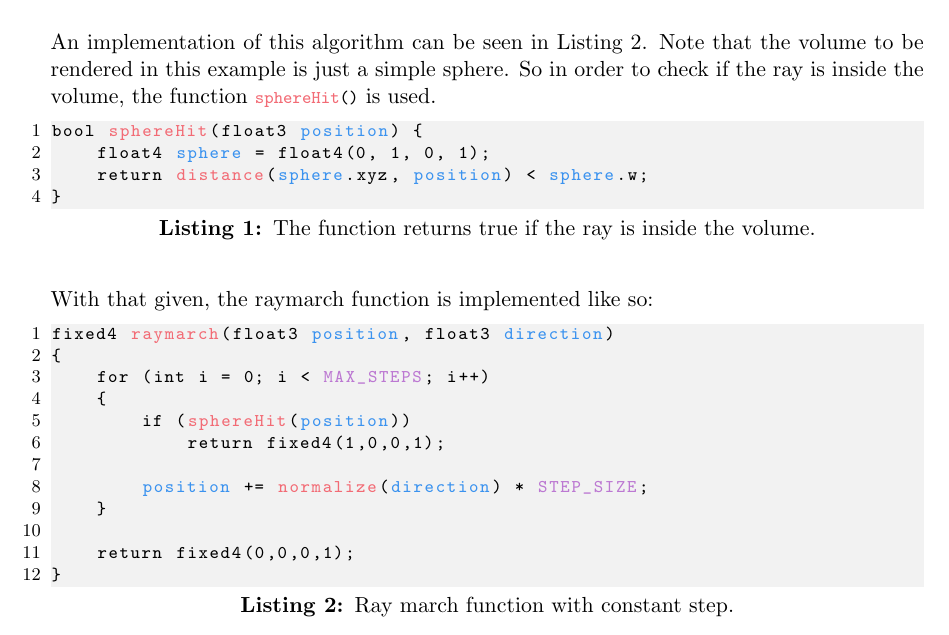
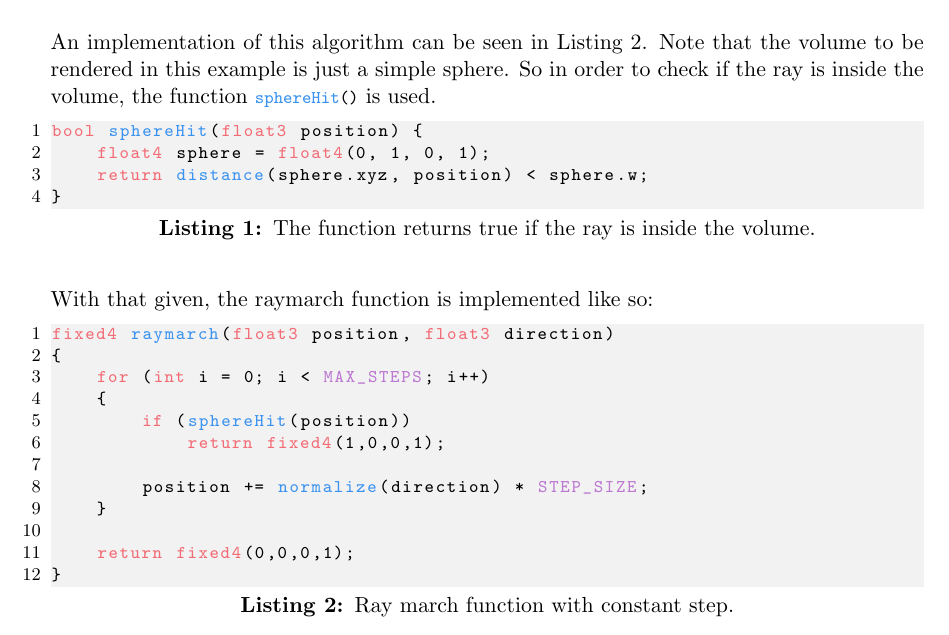
Before and after one commit to mth0348/bfh-cloud-shader, a LaTeX document (doc/paper/paper.tex): part of page 9 of 13, cut so that both start at the same text. Compiled offline with pdfLaTeX.

Commit message:
Another round of color schemes adjustments.

```diff
--- a/doc/paper/paper.tex
+++ b/doc/paper/paper.tex
@@ -26,14 +26,13 @@
 \definecolor{codegrey}{rgb}{0.7,0.7,0.7}
 \definecolor{codepink}{rgb}{0.737,0.47,0.823}
 \definecolor{codeblue}{rgb}{0.227,0.572,0.937}
-\definecolor{codegreen}{rgb}{0.441,0.664,0.3}
+\definecolor{codegreen}{rgb}{0.341,0.664,0.2}
 \definecolor{codestring}{rgb}{0.58,0,0.82}
 \definecolor{backcolor}{rgb}{0.95,0.95,0.95}
 \lstdefinelanguage{HLSL}{
 	morekeywords=[1]{
-		%fixed2,fixed3,fixed4,float,float2,float3,float4,
-        %for,int,bool,return,if
-        position,sphere,direction,stepSize,dirMultiplier,
+        fixed2,fixed3,fixed4,float,float2,float3,float4,
+        for,int,bool,return,if
 	},
 	morekeywords=[2]{
 		distance,normalize,
@@ -41,10 +40,11 @@
 	},
 	morekeywords=[3]{
 		STEP_SIZE,MAX_STEPS,MINIMUM_STEP_SIZE
-	},
-    keywordstyle=[1]\color{codeblue},
-    keywordstyle=[2]\color{codered},
+    },
+    keywordstyle=[1]\color{codered},
+    keywordstyle=[2]\color{codeblue},
     keywordstyle=[3]\color{codepink},
+	commentstyle=\color{codegrey},
 	morestring=[b]", % defines that strings are enclosed in double quotes
 	morestring=[b]', % defines that strings are enclosed in single quotes
 	backgroundcolor=\color{backcolor},
@@ -60,7 +60,6 @@
     showstringspaces=false,
     showtabs=false,
 	tabsize=2,
-	commentstyle=\color{codegrey},
     sensitive=false, % keywords are not case-sensitive
     morecomment=[l]{//}, % l is for line comment
     morecomment=[s]{/*}{*/}, % s is for start and end delimiter
```
